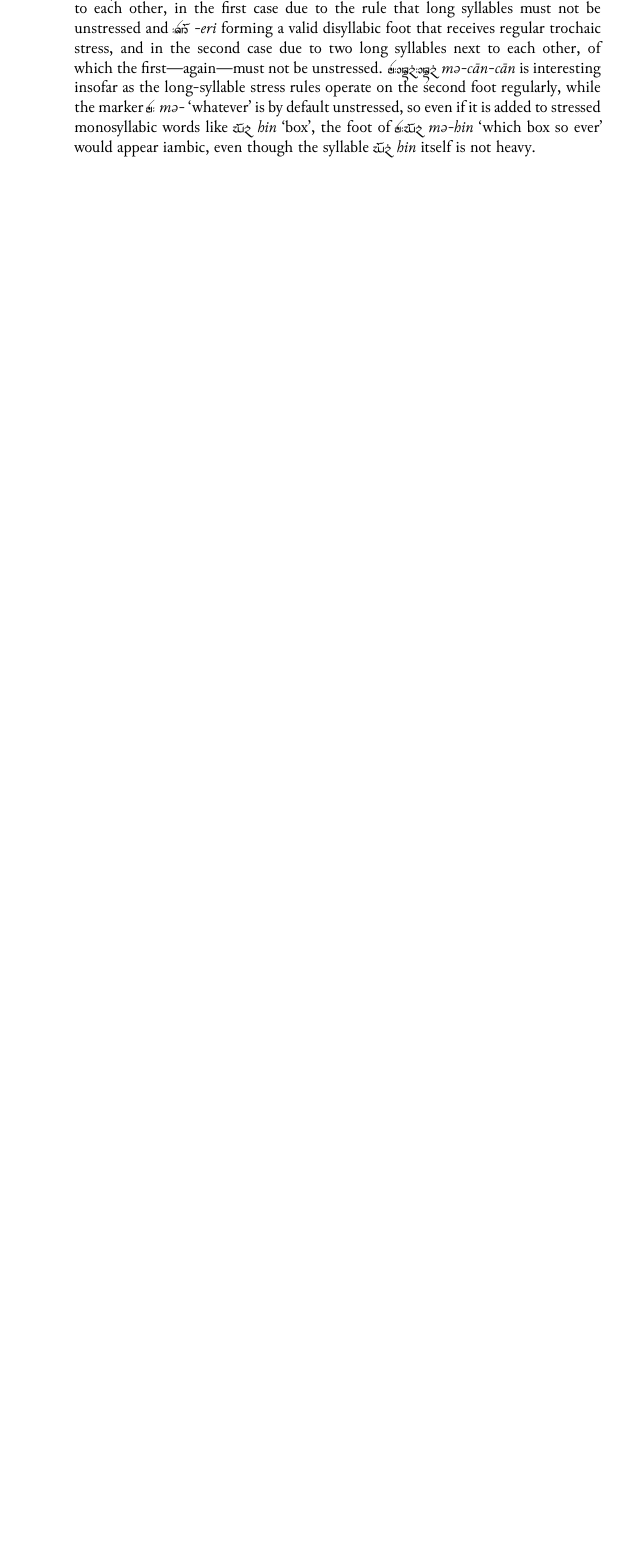
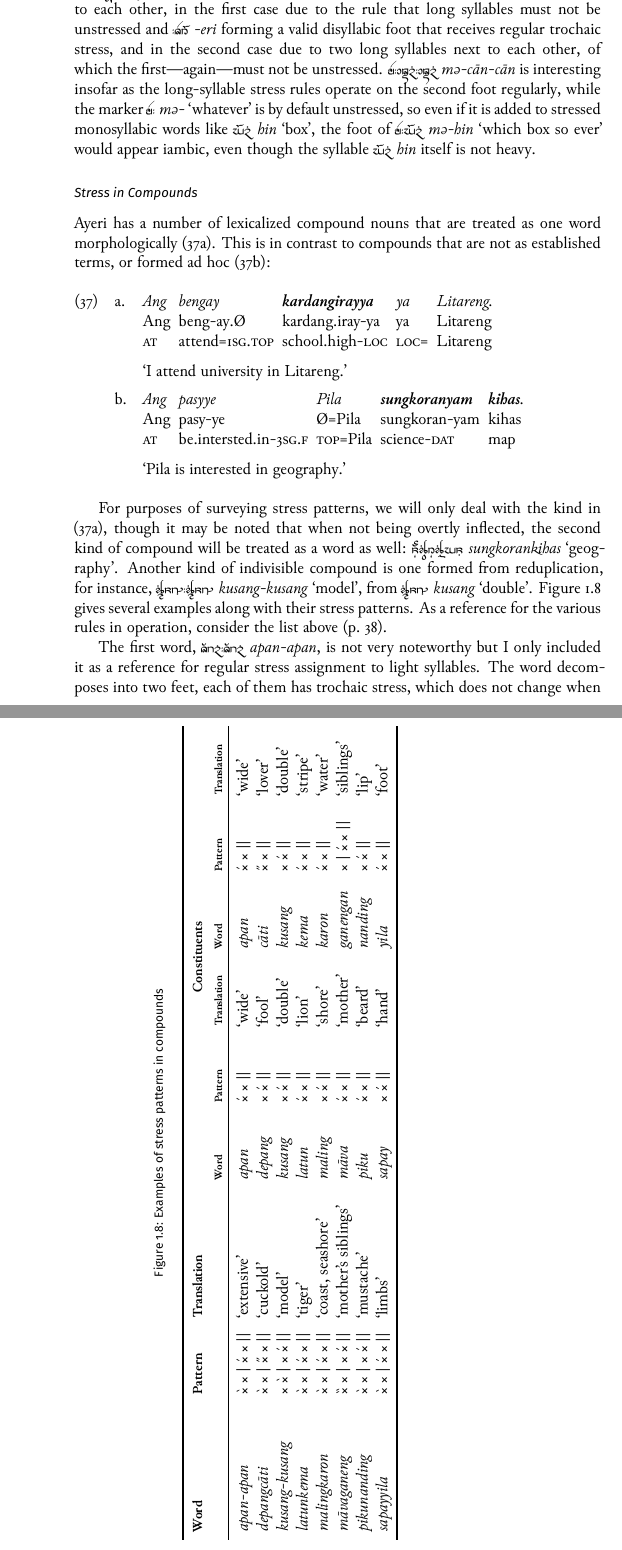
Before and after one commit to carbeck/ayerigrammar, a LaTeX thesis (grammar.tex, which reads chapters/phonology.tex): part of page 48 of 51 before the commit and two parts of pages 48 and 49 of 53 after it, the two joined at a grey line, cut so that both start at the same text, the shorter picture padded with empty space. The pictures show the PDF file grammar.pdf that the author committed with the source.

Commit message:
Something on stress in compounds

```diff
--- a/chapters/phonology.tex
+++ b/chapters/phonology.tex
@@ -3256,3 +3259,157 @@ heavy.
 \index{syllable!heavy|)}
 \index{stress|)}
 
+\subsubsection{Stress in Compounds}
+\index{compounds|(}
+
+Ayeri has a number of lexicalized compound nouns\index{nouns} that are treated
+as one word morphologically (\ref{ex:estcompound}). This is in contrast to
+compounds that are not as established terms, or formed ad hoc
+(\ref{ex:adhoccompound}):
+
+\pex
+\a\label{ex:estcompound}\begingl
+	\gla Ang bengay \textbf{kardangirayya} ya Litareng. //
+	\glb Ang beng-ay.Ø kardang.iray-ya ya Litareng //
+	\glc \AgtT{} attend=\Fsg{}.\Top{} school.high-\Loc{} \Loc{}= Litareng //
+	\glft `I attend university in Litareng.' //
+\endgl
+
+\a\label{ex:adhoccompound}\begingl
+	\gla Ang pasyye Pila \textbf{sungkoranyam} \textbf{kihas}. //
+	\glb Ang pasy-ye {Ø=Pila} sungkoran-yam kihas //
+	\glc \AgtT{} be.intersted.in-\TsgF{} {\Top{}=Pila} science-\Dat{} map //
+	\glft `Pila is interested in geography.' //
+\endgl
+\xe
+
+For purposes of surveying stress patterns, we will only deal with the kind in
+(\ref{ex:estcompound}), though it may be noted that when not being overtly
+inflected, the second kind of compound will be treated as a word as well:
+\xayr{suMkorMkihsF}{sungkorankihas}{geography}. Another kind of indivisible
+compound is one formed from reduplication, for instance,
+\xayr{kusNF/kusNF}{kusang-kusang}{model}, from \xayr{kusNF}{kusang}{double}.
+\autoref{fig:compounds} gives several examples along with their stress patterns.
+As a reference for the various rules in operation, consider the list above
+(p.~\pageref{2sylsumm}).
+
+\begin{sidewaysfigure}[p]
+\caption{Examples of stress patterns in compounds}
+\begin{tabu} to \linewidth {I[2] X X[2] I X X I X X}
+\tableheaderfont\toprule
+Word
+	& Pattern
+	& Translation
+	& \multicolumn6{c}{Constituents}
+	\\
+
+\tablesubheaderfont
+
+	&
+	&
+	& Word
+	& Pattern
+	& Translation
+	& Word
+	& Pattern
+	& Translation
+	\\
+
+\toprule
+
+apan-apan
+	& ×̀ × | ×́ × ||
+	& `extensive'
+	& apan
+	& ×́ × ||
+	& `wide'
+	& apan
+	& ×́ × ||
+	& `wide'
+	\\
+
+depangcāti
+	& ×̀ × | ×̋ × ||
+	& `cuckold'
+	& depang
+	& × ×́ ||
+	& `fool'
+	& cāti
+	& ×̋ × ||
+	& `lover'
+	\\
+
+kusang-kusang
+	& × ×̀ | × ×́ ||
+	& `model'
+	& kusang
+	& × ×́ ||
+	& `double'
+	& kusang
+	& × ×́ ||
+	& `double'
+	\\
+
+latunkema
+	& ×̀ × | ×́ × ||
+	& `tiger'
+	& latun
+	& ×́ × ||
+	& `lion'
+	& kema
+	& ×́ × ||
+	& `stripe'
+	\\
+
+malingkaron
+	& ×̀ × | ×́ × ||
+	& `coast, seashore'
+	& maling
+	& × ×́ ||
+	& `shore'
+	& karon
+	& ×́ × ||
+	& `water'
+	\\
+
+māvaganeng
+	& ×̏ × | × ×́ ||
+	& `mother's siblings'
+	& māva
+	& ×́ × ||
+	& `mother'
+	& ganengan
+	& × | ×́ × ||
+	& `siblings'
+	\\
+
+pikunanding
+	& ×̀ × | × ×́ ||
+	& `mustache'
+	& piku
+	& ×́ × ||
+	& `beard'
+	& nanding
+	& × ×́ ||
+	& `lip'
+	\\
+
+sapayyila
+	& ×̀ × | ×́ × ||
+	& `limbs'
+	& sapay
+	& × ×́ ||
+	& `hand'
+	& yila
+	& ×́ × ||
+	& `foot'
+	\\
+
+\bottomrule
+\end{tabu}
+\label{fig:compounds}
+\end{sidewaysfigure}
+
+The first word, \rayr{ApnF/ApnF}{apan-apan}, is not very noteworthy but I only
+included it as a reference for regular stress assignment to light syllables.
+The word decomposes into two feet, each of them has trochaic stress, which does
@@ -3258,0 +3420 @@ heavy.
+reduplication.
```
Also changed, not shown: grammar.tex (+6 -5 lines), grammar.pdf, chapters/phonology.tex (88 more changed lines).
